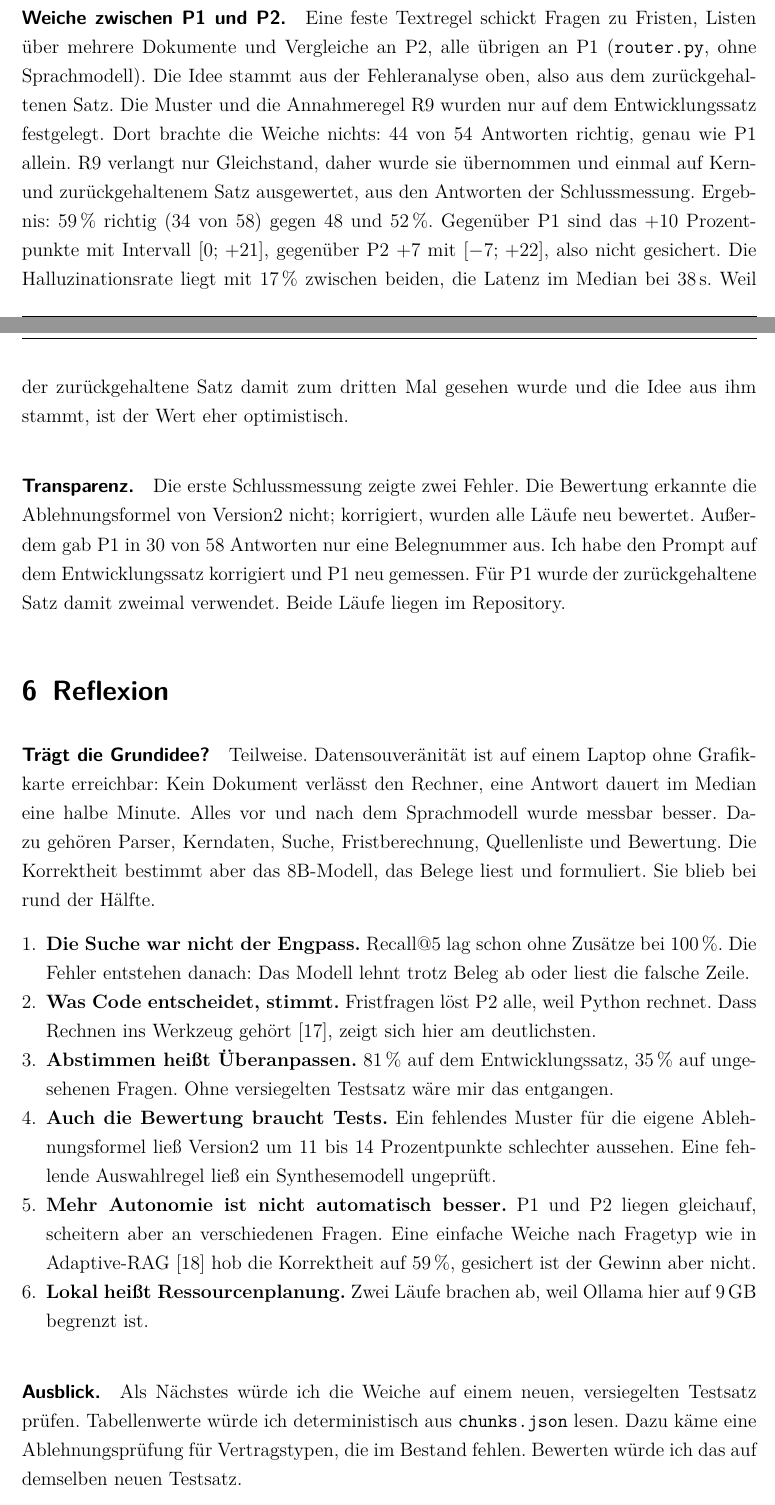
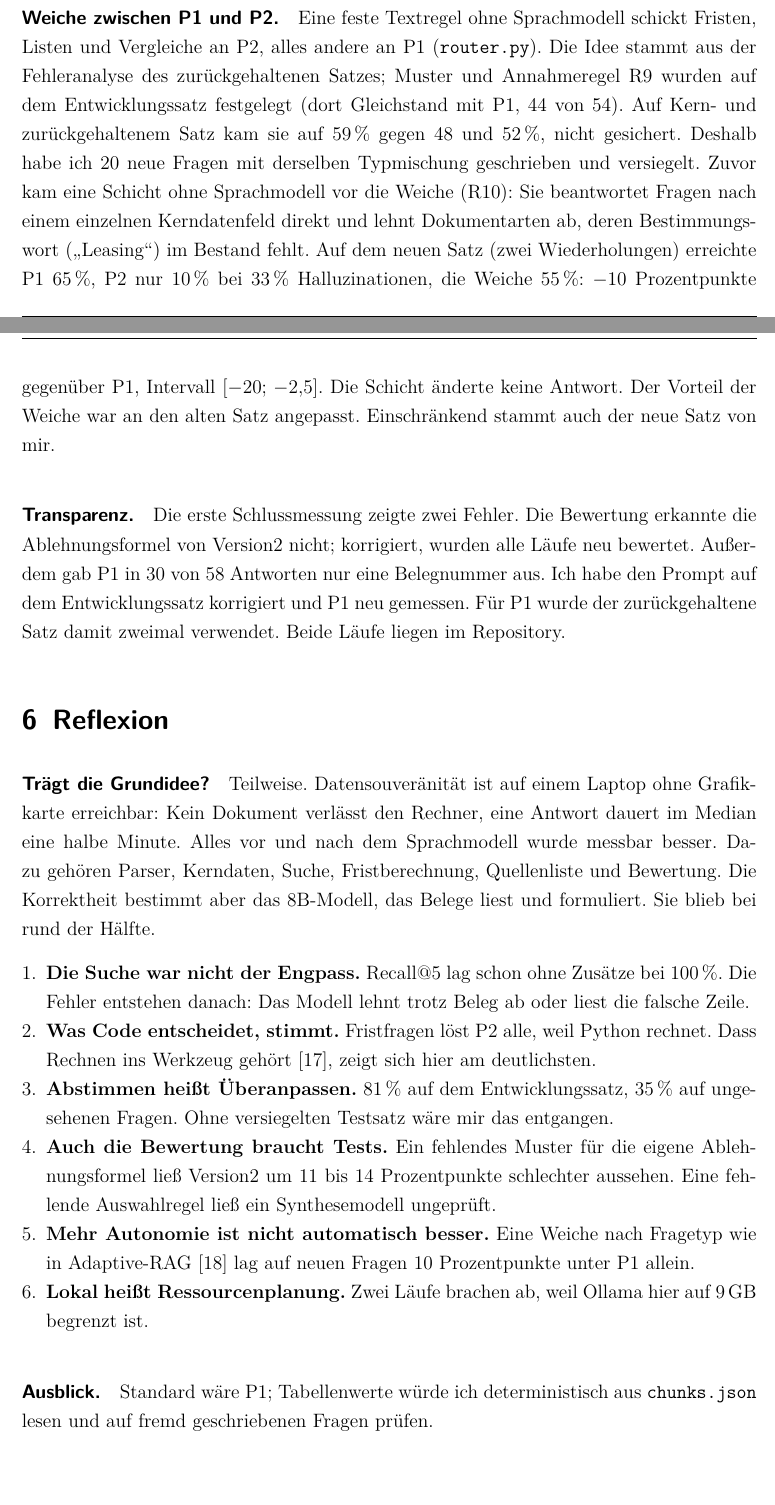
Before and after one commit to DennisDHBW/localllm, a LaTeX thesis (main.tex, which reads content/chapter/05_evaluation/main.tex, content/chapter/06_reflexion/main.tex): two parts of pages 16 and 18 of 26, joined at a grey line, cut so that both start at the same text. Compiled offline with pdfLaTeX.

Commit message:
Weiche und Kerndaten-Schicht auf zweitem versiegelten Testsatz: Ergebnis eingetragen
P1 65 %, P2 10 %, Weiche 55 % (-10 pp gegen P1); Schicht ohne Wirkung.

Co-Authored-By: Claude Opus 5.5 <noreply@anthropic.com>

```diff
--- a/content/chapter/05_evaluation/main.tex
+++ b/content/chapter/05_evaluation/main.tex
@@ -13,6 +13,6 @@
 
 \paragraph{P1 gegen P2.} P1 löst Tabellen- und Rechenfragen besser (12 gegen 4 von 18), weil es die Zeilen direkt im Kontext sieht. P2 liest sie über \texttt{search\_tables} falsch, etwa 8300 statt 5500\,kWh. Fristfragen löst P2 vollständig (12 von 12), weil \texttt{list\_contracts} sie berechnet. P1 löst davon nur 2 und lehnt bei 31\,\% der beantwortbaren Fragen ab. P2 halluziniert dafür häufiger (22\,\%): Nach einem Gas- oder Fernwärmevertrag gefragt, antwortet es mit dem Heizstromvertrag.
 
-\paragraph{Weiche zwischen P1 und P2.} Eine feste Textregel schickt Fragen zu Fristen, Listen über mehrere Dokumente und Vergleiche an P2, alle übrigen an P1 (\texttt{router.py}, ohne Sprachmodell). Die Idee stammt aus der Fehleranalyse oben, also aus dem zurückgehaltenen Satz. Die Muster und die Annahmeregel R9 wurden nur auf dem Entwicklungssatz festgelegt. Dort brachte die Weiche nichts: 44 von 54 Antworten richtig, genau wie P1 allein. R9 verlangt nur Gleichstand, daher wurde sie übernommen und einmal auf Kern- und zurückgehaltenem Satz ausgewertet, aus den Antworten der Schlussmessung. Ergebnis: 59\,\% richtig (34 von 58) gegen 48 und 52\,\%. Gegenüber P1 sind das $+10$ Prozentpunkte mit Intervall $[0;\,+21]$, gegenüber P2 $+7$ mit $[-7;\,+22]$, also nicht gesichert. Die Halluzinationsrate liegt mit 17\,\% zwischen beiden, die Latenz im Median bei 38\,s. Weil der zurückgehaltene Satz damit zum dritten Mal gesehen wurde und die Idee aus ihm stammt, ist der Wert eher optimistisch.
+\paragraph{Weiche zwischen P1 und P2.} Eine feste Textregel ohne Sprachmodell schickt Fristen, Listen und Vergleiche an P2, alles andere an P1 (\texttt{router.py}). Die Idee stammt aus der Fehleranalyse des zurückgehaltenen Satzes; Muster und Annahmeregel R9 wurden auf dem Entwicklungssatz festgelegt (dort Gleichstand mit P1, 44 von 54). Auf Kern- und zurückgehaltenem Satz kam sie auf 59\,\% gegen 48 und 52\,\%, nicht gesichert. Deshalb habe ich 20 neue Fragen mit derselben Typmischung geschrieben und versiegelt. Zuvor kam eine Schicht ohne Sprachmodell vor die Weiche (R10): Sie beantwortet Fragen nach einem einzelnen Kerndatenfeld direkt und lehnt Dokumentarten ab, deren Bestimmungswort (\enquote{Leasing}) im Bestand fehlt. Auf dem neuen Satz (zwei Wiederholungen) erreichte P1 65\,\%, P2 nur 10\,\% bei 33\,\% Halluzinationen, die Weiche 55\,\%: $-10$ Prozentpunkte gegenüber P1, Intervall $[-20;\,-2{,}5]$. Die Schicht änderte keine Antwort. Der Vorteil der Weiche war an den alten Satz angepasst. Einschränkend stammt auch der neue Satz von mir.
 
 \paragraph{Transparenz.} Die erste Schlussmessung zeigte zwei Fehler. Die Bewertung erkannte die Ablehnungsformel von Version2 nicht; korrigiert, wurden alle Läufe neu bewertet. Außerdem gab P1 in 30 von 58 Antworten nur eine Belegnummer aus. Ich habe den Prompt auf dem Entwicklungssatz korrigiert und P1 neu gemessen. Für P1 wurde der zurückgehaltene Satz damit zweimal verwendet. Beide Läufe liegen im Repository.
--- a/content/chapter/06_reflexion/main.tex
+++ b/content/chapter/06_reflexion/main.tex
@@ -9,8 +9,8 @@
     \item \textbf{Was Code entscheidet, stimmt.} Fristfragen löst P2 alle, weil Python rechnet. Dass Rechnen ins Werkzeug gehört \cite{schick2023}, zeigt sich hier am deutlichsten.
     \item \textbf{Abstimmen heißt Überanpassen.} 81\,\% auf dem Entwicklungssatz, 35\,\% auf ungesehenen Fragen. Ohne versiegelten Testsatz wäre mir das entgangen.
     \item \textbf{Auch die Bewertung braucht Tests.} Ein fehlendes Muster für die eigene Ablehnungsformel ließ Version2 um 11 bis 14 Prozentpunkte schlechter aussehen. Eine fehlende Auswahlregel ließ ein Synthesemodell ungeprüft.
-    \item \textbf{Mehr Autonomie ist nicht automatisch besser.} P1 und P2 liegen gleichauf, scheitern aber an verschiedenen Fragen. Eine einfache Weiche nach Fragetyp wie in Adaptive-RAG \cite{jeong2024} hob die Korrektheit auf 59\,\%, gesichert ist der Gewinn aber nicht.
+    \item \textbf{Mehr Autonomie ist nicht automatisch besser.} Eine Weiche nach Fragetyp wie in Adaptive-RAG \cite{jeong2024} lag auf neuen Fragen 10 Prozentpunkte unter P1 allein.
     \item \textbf{Lokal heißt Ressourcenplanung.} Zwei Läufe brachen ab, weil Ollama hier auf 9\,GB begrenzt ist.
 \end{enumerate}
 
-\paragraph{Ausblick.} Als Nächstes würde ich die Weiche auf einem neuen, versiegelten Testsatz prüfen. Tabellenwerte würde ich deterministisch aus \texttt{chunks.json} lesen. Dazu käme eine Ablehnungsprüfung für Vertragstypen, die im Bestand fehlen. Bewerten würde ich das auf demselben neuen Testsatz.
+\paragraph{Ausblick.} Standard wäre P1; Tabellenwerte würde ich deterministisch aus \texttt{chunks.json} lesen und auf fremd geschriebenen Fragen prüfen.
```
Also changed, not shown: content/abstract.tex (+2 -2 lines).
